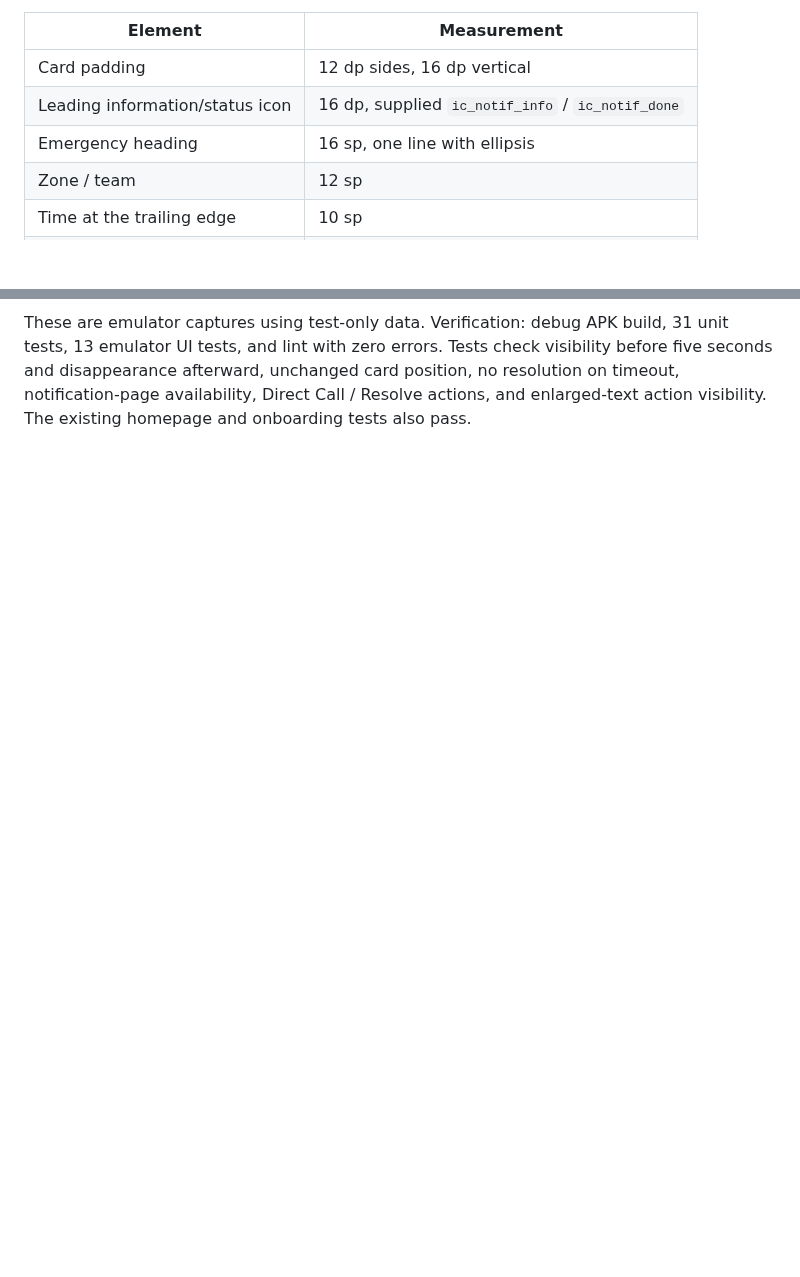
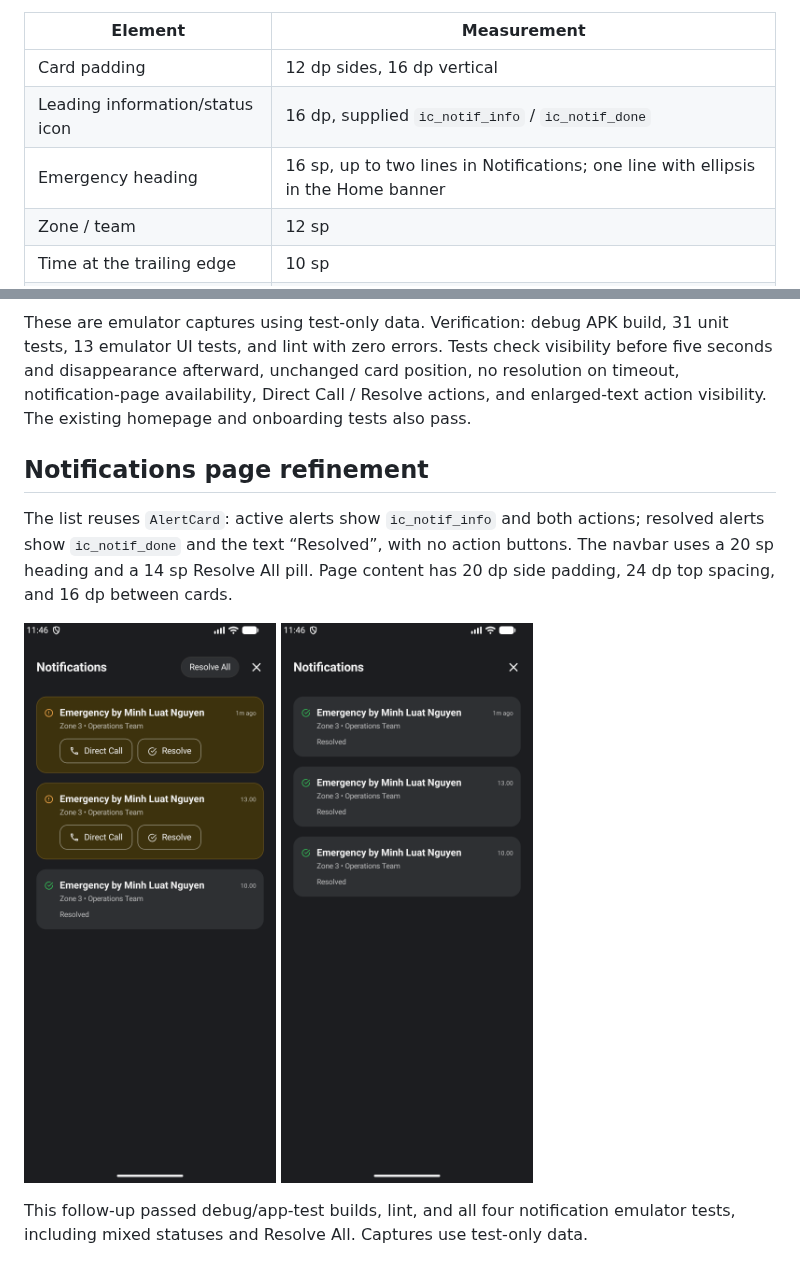
Before and after one commit to KenzieFu/Viko, a Markdown page: docs/notification-banner/README.md, 2 parts joined by grey strips. Drawn GitHub-style; pictures changed too: docs/notification-banner/page-mixed.png (added), docs/notification-banner/page-resolved.png (added); blank space fills up the shorter version.

Commit message:
Refine notification page header and resolved alert presentation

```diff
--- a/docs/notification-banner/README.md
+++ b/docs/notification-banner/README.md
@@ -6,7 +6,7 @@ The same alert card is used on Home and the Notifications page.
 | --- | --- |
 | Card padding | 12 dp sides, 16 dp vertical |
 | Leading information/status icon | 16 dp, supplied `ic_notif_info` / `ic_notif_done` |
-| Emergency heading | 16 sp, one line with ellipsis |
+| Emergency heading | 16 sp, up to two lines in Notifications; one line with ellipsis in the Home banner |
 | Zone / team | 12 sp |
 | Time at the trailing edge | 10 sp |
 | Action text | 14 sp |
@@ -19,3 +19,12 @@ On Home, the banner floats above the navbar and channel grid, 24 dp below the st
 ![Popup, after timeout, and Notifications](notification-overview.jpg)
 
 These are emulator captures using test-only data. Verification: debug APK build, 31 unit tests, 13 emulator UI tests, and lint with zero errors. Tests check visibility before five seconds and disappearance afterward, unchanged card position, no resolution on timeout, notification-page availability, Direct Call / Resolve actions, and enlarged-text action visibility. The existing homepage and onboarding tests also pass.
+
+## Notifications page refinement
+
+The list reuses `AlertCard`: active alerts show `ic_notif_info` and both actions; resolved alerts show `ic_notif_done` and the text “Resolved”, with no action buttons. The navbar uses a 20 sp heading and a 14 sp Resolve All pill. Page content has 20 dp side padding, 24 dp top spacing, and 16 dp between cards.
+
+![Active and resolved notifications](page-mixed.png)
+![After Resolve All](page-resolved.png)
+
+This follow-up passed debug/app-test builds, lint, and all four notification emulator tests, including mixed statuses and Resolve All. Captures use test-only data.
```
Also changed, not shown: 4 other files.
